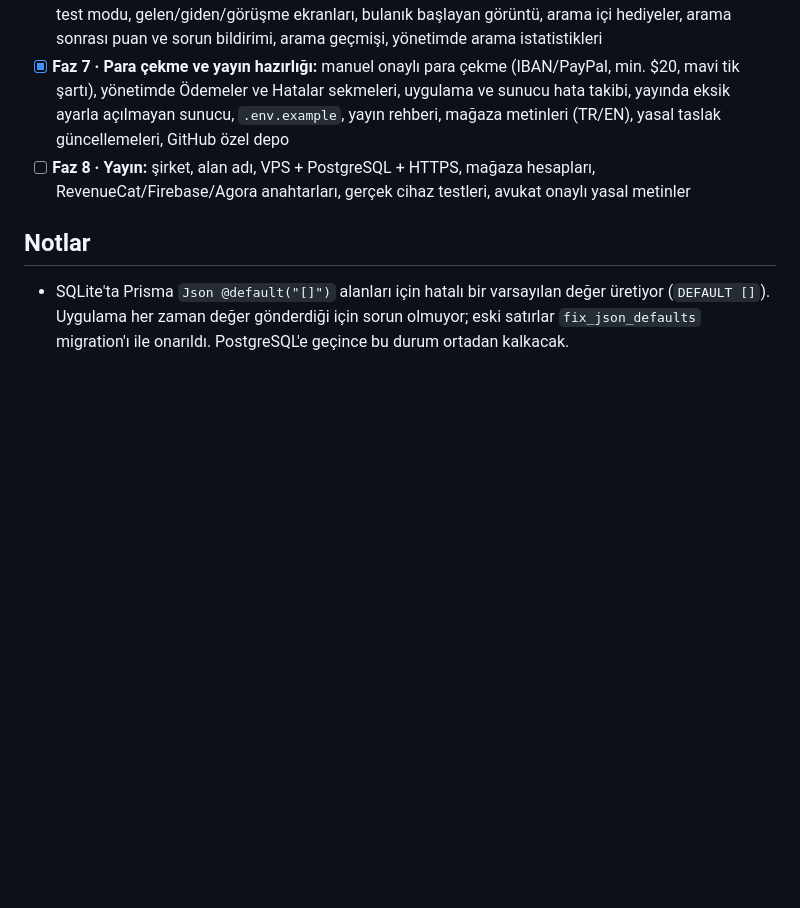
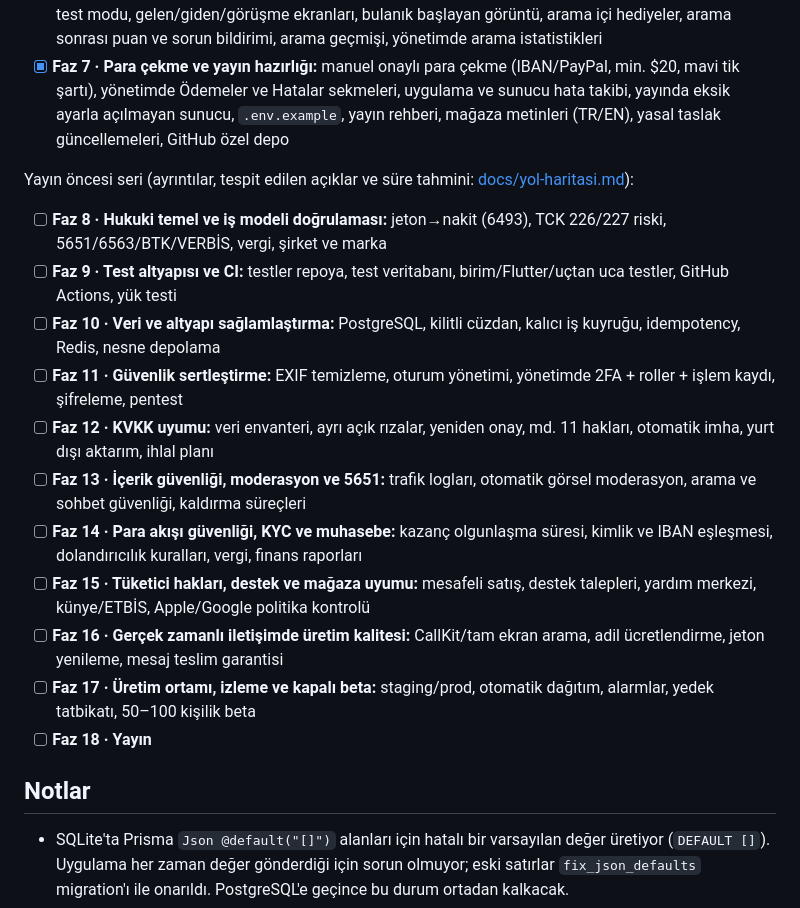
Before and after one commit to meetpointapp/meetpoint, a Markdown page: README.md, the part around the change. Rendered like a GitHub page; blank space fills up the shorter version.

Commit message:
Yayın öncesi yol haritası (Faz 8-17)
Co-Authored-By: Claude Opus 5.5 <noreply@anthropic.com>

```diff
--- a/README.md
+++ b/README.md
@@ -155,7 +155,20 @@ Her faz en az 5 adımdan oluşur. Ekran önizlemeleri `docs/` klasöründe.
 - [x] **Faz 5 · Gerçek ödeme (IAP):** RevenueCat webhook'u ve senkronizasyon (aynı işlem iki kez yüklenmez), iadede jeton geri alma, 50 jeton kayıt hediyesi, %50 ilk alım bonusu, "en popüler" paket, mağazanın yerel fiyatları, yönetimde satış/gelir raporu. Mağaza hesapları yayına yakın bağlanacak.
 - [x] **Faz 6 · Sesli ve görüntülü arama:** dakika başı ücret (sesli 15, görüntülü 30 jeton/dk), Agora altyapısı ve test modu, gelen/giden/görüşme ekranları, bulanık başlayan görüntü, arama içi hediyeler, arama sonrası puan ve sorun bildirimi, arama geçmişi, yönetimde arama istatistikleri
 - [x] **Faz 7 · Para çekme ve yayın hazırlığı:** manuel onaylı para çekme (IBAN/PayPal, min. $20, mavi tik şartı), yönetimde Ödemeler ve Hatalar sekmeleri, uygulama ve sunucu hata takibi, yayında eksik ayarla açılmayan sunucu, `.env.example`, yayın rehberi, mağaza metinleri (TR/EN), yasal taslak güncellemeleri, GitHub özel depo
-- [ ] **Faz 8 · Yayın:** şirket, alan adı, VPS + PostgreSQL + HTTPS, mağaza hesapları, RevenueCat/Firebase/Agora anahtarları, gerçek cihaz testleri, avukat onaylı yasal metinler
+
+Yayın öncesi seri (ayrıntılar, tespit edilen açıklar ve süre tahmini: [docs/yol-haritasi.md](docs/yol-haritasi.md)):
+
+- [ ] **Faz 8 · Hukuki temel ve iş modeli doğrulaması:** jeton→nakit (6493), TCK 226/227 riski, 5651/6563/BTK/VERBİS, vergi, şirket ve marka
+- [ ] **Faz 9 · Test altyapısı ve CI:** testler repoya, test veritabanı, birim/Flutter/uçtan uca testler, GitHub Actions, yük testi
+- [ ] **Faz 10 · Veri ve altyapı sağlamlaştırma:** PostgreSQL, kilitli cüzdan, kalıcı iş kuyruğu, idempotency, Redis, nesne depolama
+- [ ] **Faz 11 · Güvenlik sertleştirme:** EXIF temizleme, oturum yönetimi, yönetimde 2FA + roller + işlem kaydı, şifreleme, pentest
+- [ ] **Faz 12 · KVKK uyumu:** veri envanteri, ayrı açık rızalar, yeniden onay, md. 11 hakları, otomatik imha, yurt dışı aktarım, ihlal planı
+- [ ] **Faz 13 · İçerik güvenliği, moderasyon ve 5651:** trafik logları, otomatik görsel moderasyon, arama ve sohbet güvenliği, kaldırma süreçleri
+- [ ] **Faz 14 · Para akışı güvenliği, KYC ve muhasebe:** kazanç olgunlaşma süresi, kimlik ve IBAN eşleşmesi, dolandırıcılık kuralları, vergi, finans raporları
+- [ ] **Faz 15 · Tüketici hakları, destek ve mağaza uyumu:** mesafeli satış, destek talepleri, yardım merkezi, künye/ETBİS, Apple/Google politika kontrolü
+- [ ] **Faz 16 · Gerçek zamanlı iletişimde üretim kalitesi:** CallKit/tam ekran arama, adil ücretlendirme, jeton yenileme, mesaj teslim garantisi
+- [ ] **Faz 17 · Üretim ortamı, izleme ve kapalı beta:** staging/prod, otomatik dağıtım, alarmlar, yedek tatbikatı, 50–100 kişilik beta
+- [ ] **Faz 18 · Yayın**
 
 ## Notlar
 
```
Also changed, not shown: docs/yol-haritasi.md (added, +264 -0 lines).
